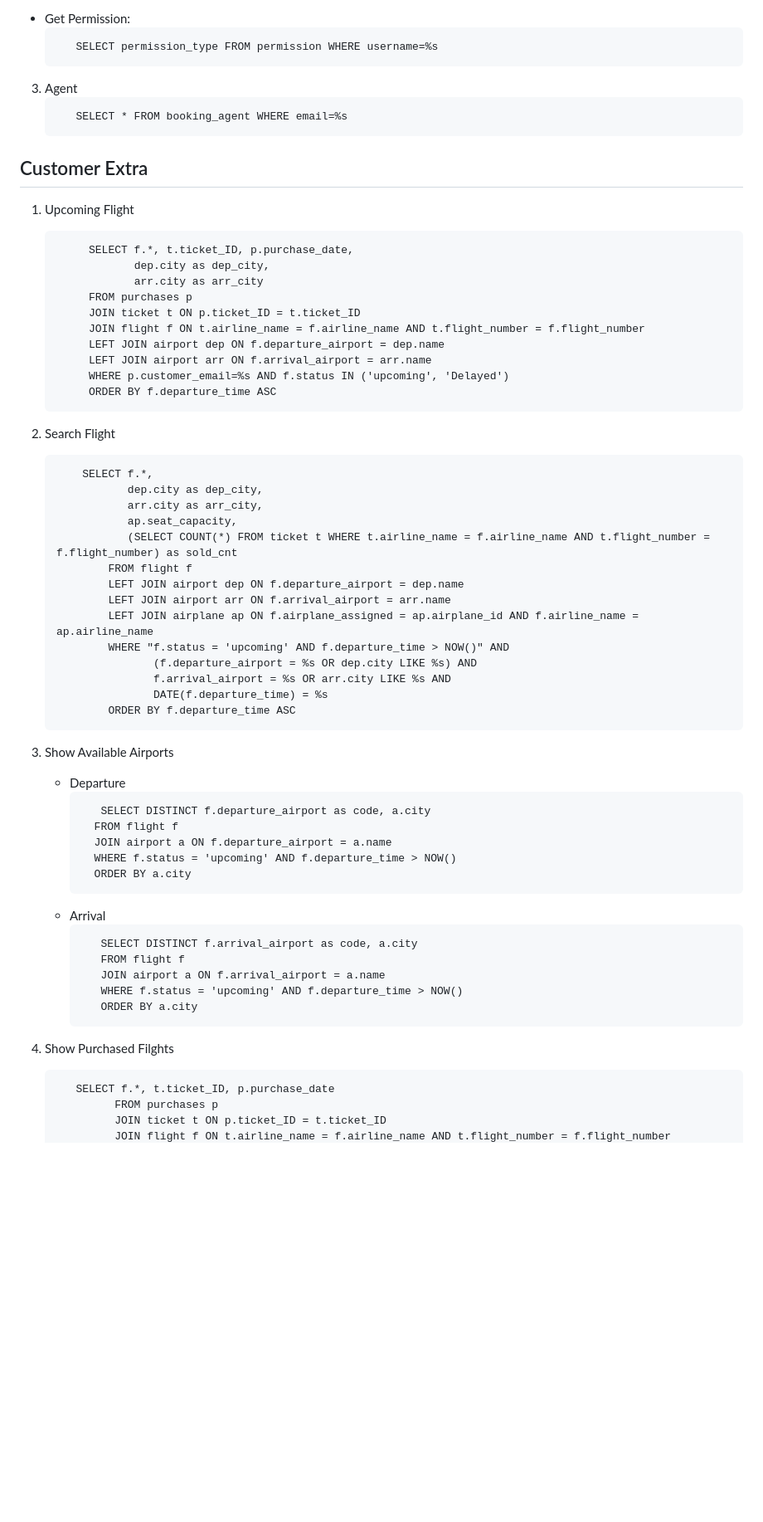
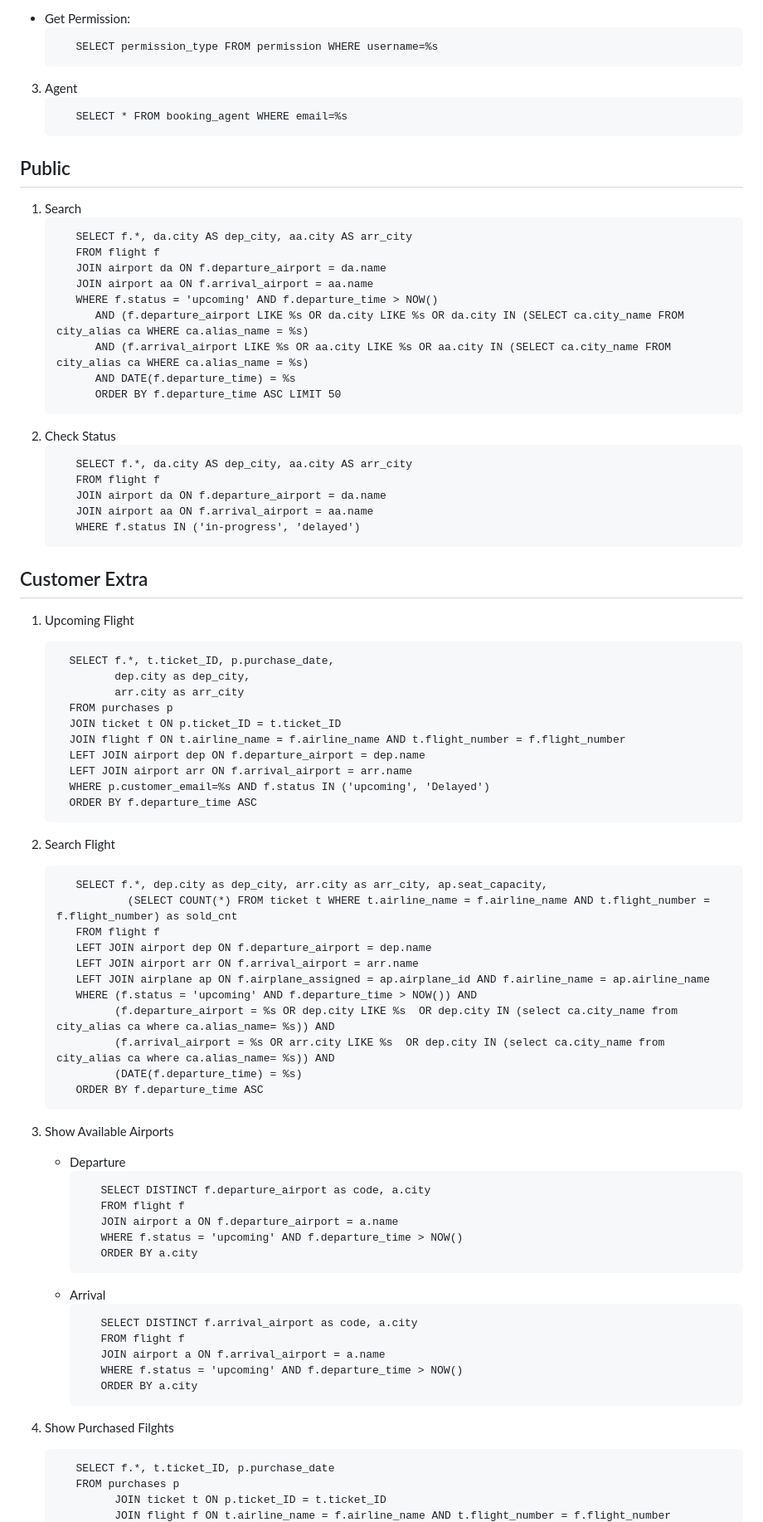
Before and after one commit to LAURAlele7/airBookingSystem, a Markdown page: README.md, the part around the change printed below. Shown: that part at 83% size. GitHub-like rendering; blank space fills up the shorter version.

````diff
--- a/README.md
+++ b/README.md
@@ -87,46 +86,63 @@ This section provides a detailed overview of the project's file structure and th
       SELECT * FROM booking_agent WHERE email=%s
    ```
 
+## Public
+1. Search
+   ```
+      SELECT f.*, da.city AS dep_city, aa.city AS arr_city
+      FROM flight f
+      JOIN airport da ON f.departure_airport = da.name
+      JOIN airport aa ON f.arrival_airport = aa.name
+      WHERE f.status = 'upcoming' AND f.departure_time > NOW()
+         AND (f.departure_airport LIKE %s OR da.city LIKE %s OR da.city IN (SELECT ca.city_name FROM city_alias ca WHERE ca.alias_name = %s)
+         AND (f.arrival_airport LIKE %s OR aa.city LIKE %s OR aa.city IN (SELECT ca.city_name FROM city_alias ca WHERE ca.alias_name = %s)
+         AND DATE(f.departure_time) = %s
+         ORDER BY f.departure_time ASC LIMIT 50
+   ```
+2. Check Status
+   ```
+      SELECT f.*, da.city AS dep_city, aa.city AS arr_city
+      FROM flight f
+      JOIN airport da ON f.departure_airport = da.name
+      JOIN airport aa ON f.arrival_airport = aa.name
+      WHERE f.status IN ('in-progress', 'delayed')
 ## Customer Extra
 1. Upcoming Flight
 
    ```
-        SELECT f.*, t.ticket_ID, p.purchase_date,
-               dep.city as dep_city,
-               arr.city as arr_city
-        FROM purchases p
-        JOIN ticket t ON p.ticket_ID = t.ticket_ID
-        JOIN flight f ON t.airline_name = f.airline_name AND t.flight_number = f.flight_number
-        LEFT JOIN airport dep ON f.departure_airport = dep.name
-        LEFT JOIN airport arr ON f.arrival_airport = arr.name
-        WHERE p.customer_email=%s AND f.status IN ('upcoming', 'Delayed')
-        ORDER BY f.departure_time ASC
+     SELECT f.*, t.ticket_ID, p.purchase_date,
+            dep.city as dep_city,
+            arr.city as arr_city
+     FROM purchases p
+     JOIN ticket t ON p.ticket_ID = t.ticket_ID
+     JOIN flight f ON t.airline_name = f.airline_name AND t.flight_number = f.flight_number
+     LEFT JOIN airport dep ON f.departure_airport = dep.name
+     LEFT JOIN airport arr ON f.arrival_airport = arr.name
+     WHERE p.customer_email=%s AND f.status IN ('upcoming', 'Delayed')
+     ORDER BY f.departure_time ASC
     ```
 2. Search Flight
    ```
-       SELECT f.*,
-              dep.city as dep_city,
-              arr.city as arr_city,
-              ap.seat_capacity,
+      SELECT f.*, dep.city as dep_city, arr.city as arr_city, ap.seat_capacity,
               (SELECT COUNT(*) FROM ticket t WHERE t.airline_name = f.airline_name AND t.flight_number = f.flight_number) as sold_cnt
-           FROM flight f
-           LEFT JOIN airport dep ON f.departure_airport = dep.name
-           LEFT JOIN airport arr ON f.arrival_airport = arr.name
-           LEFT JOIN airplane ap ON f.airplane_assigned = ap.airplane_id AND f.airline_name = ap.airline_name
-           WHERE "f.status = 'upcoming' AND f.departure_time > NOW()" AND
-                  (f.departure_airport = %s OR dep.city LIKE %s) AND
-                  f.arrival_airport = %s OR arr.city LIKE %s AND
-                  DATE(f.departure_time) = %s
-           ORDER BY f.departure_time ASC
+      FROM flight f
+      LEFT JOIN airport dep ON f.departure_airport = dep.name
+      LEFT JOIN airport arr ON f.arrival_airport = arr.name
+      LEFT JOIN airplane ap ON f.airplane_assigned = ap.airplane_id AND f.airline_name = ap.airline_name
+      WHERE (f.status = 'upcoming' AND f.departure_time > NOW()) AND
+            (f.departure_airport = %s OR dep.city LIKE %s  OR dep.city IN (select ca.city_name from city_alias ca where ca.alias_name= %s)) AND
+            (f.arrival_airport = %s OR arr.city LIKE %s  OR dep.city IN (select ca.city_name from city_alias ca where ca.alias_name= %s)) AND
+            (DATE(f.departure_time) = %s)
+      ORDER BY f.departure_time ASC
    ```
 3. Show Available Airports
    - Departure
       ```
          SELECT DISTINCT f.departure_airport as code, a.city
-        FROM flight f
-        JOIN airport a ON f.departure_airport = a.name
-        WHERE f.status = 'upcoming' AND f.departure_time > NOW()
-        ORDER BY a.city
+         FROM flight f
+         JOIN airport a ON f.departure_airport = a.name
+         WHERE f.status = 'upcoming' AND f.departure_time > NOW()
+         ORDER BY a.city
       ```
    - Arrival
      ```
@@ -139,6 +155,6 @@ This section provides a detailed overview of the project's file structure and th
 4. Show Purchased Filghts
    ```
       SELECT f.*, t.ticket_ID, p.purchase_date
-            FROM purchases p
+      FROM purchases p
             JOIN ticket t ON p.ticket_ID = t.ticket_ID
             JOIN flight f ON t.airline_name = f.airline_name AND t.flight_number = f.flight_number
````
Also changed, not shown: other parts of README.md (+56 -8 lines).
